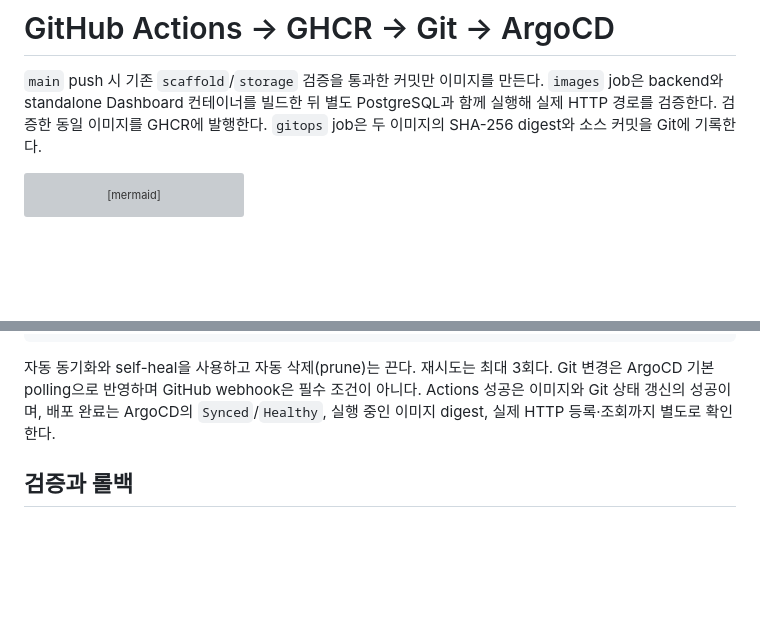
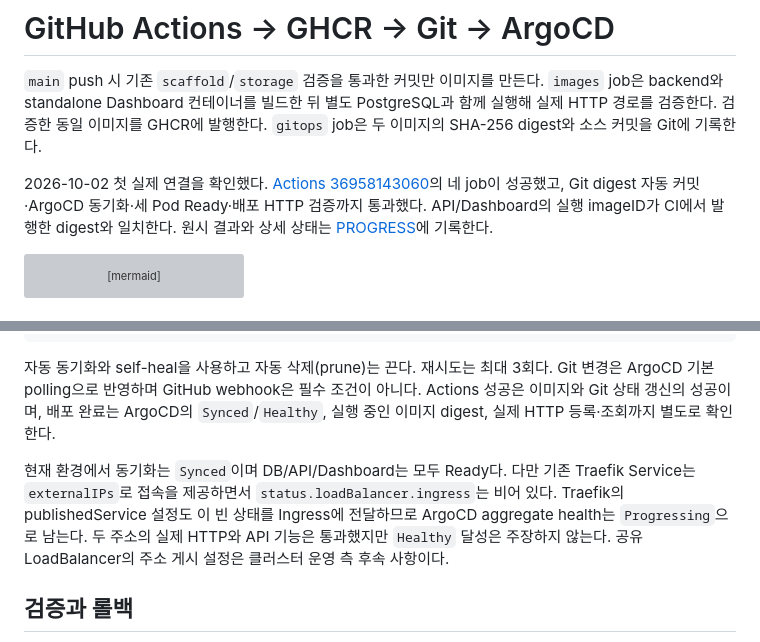
Before and after one commit to dsa04156/edgeai, a Markdown page: docs/cicd.md, 2 parts joined by grey strips. GitHub-like rendering; blank space fills up the shorter version; grey boxes are pictures that could not be loaded.

````diff
--- a/docs/cicd.md
+++ b/docs/cicd.md
@@ -4,6 +4,10 @@
 `images` job은 backend와 standalone Dashboard 컨테이너를 빌드한 뒤 별도 PostgreSQL과
 함께 실행해 실제 HTTP 경로를 검증한다. 검증한 동일 이미지를 GHCR에 발행한다.
 `gitops` job은 두 이미지의 SHA-256 digest와 소스 커밋을 Git에 기록한다.
+
+2026-10-02 첫 실제 연결을 확인했다. [Actions 36958143060](https://github.com/dsa04156/edgeai/actions/runs/36958143060)의
+네 job이 성공했고, Git digest 자동 커밋·ArgoCD 동기화·세 Pod Ready·배포 HTTP 검증까지 통과했다.
+API/Dashboard의 실행 imageID가 CI에서 발행한 digest와 일치한다. 원시 결과와 상세 상태는 [PROGRESS](../PROGRESS.md)에 기록한다.
 
 ```mermaid
 flowchart LR
@@ -72,6 +76,12 @@ Git 변경은 ArgoCD 기본 polling으로 반영하며 GitHub webhook은 필수
 Actions 성공은 이미지와 Git 상태 갱신의 성공이며, 배포 완료는 ArgoCD의
 `Synced`/`Healthy`, 실행 중인 이미지 digest, 실제 HTTP 등록·조회까지 별도로 확인한다.
 
+현재 환경에서 동기화는 `Synced`이며 DB/API/Dashboard는 모두 Ready다. 다만 기존 Traefik
+Service는 `externalIPs`로 접속을 제공하면서 `status.loadBalancer.ingress`는 비어 있다.
+Traefik의 publishedService 설정도 이 빈 상태를 Ingress에 전달하므로 ArgoCD aggregate health는
+`Progressing`으로 남는다. 두 주소의 실제 HTTP와 API 기능은 통과했지만 `Healthy` 달성은 주장하지 않는다.
+공유 LoadBalancer의 주소 게시 설정은 클러스터 운영 측 후속 사항이다.
+
 ## 검증과 롤백
 
 - `scripts/test-images.sh`: 임시 Compose DB와 실제 빌드 이미지를 실행한다.
````
Also changed, not shown: PROGRESS.md (+24 -1 lines), docs/swagger-ui.md (+7 -0 lines).
